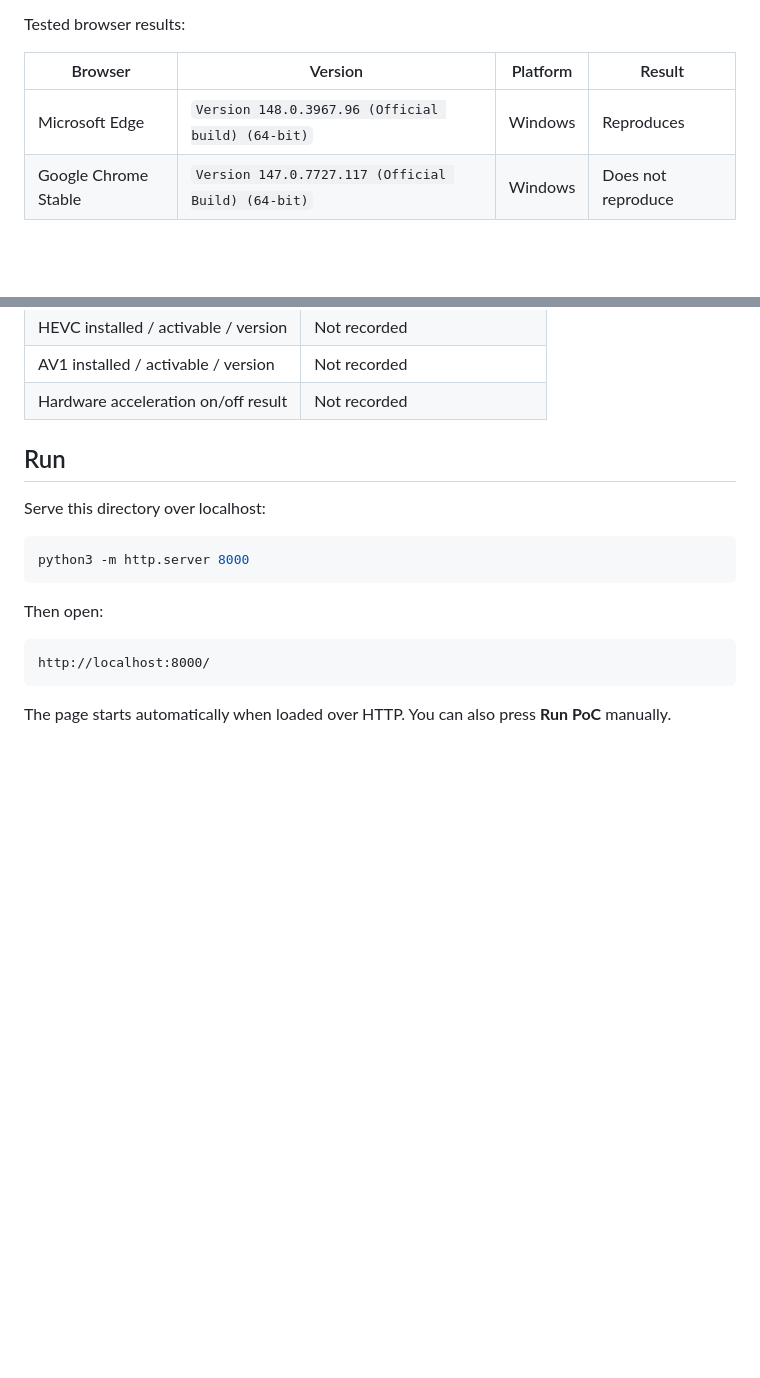
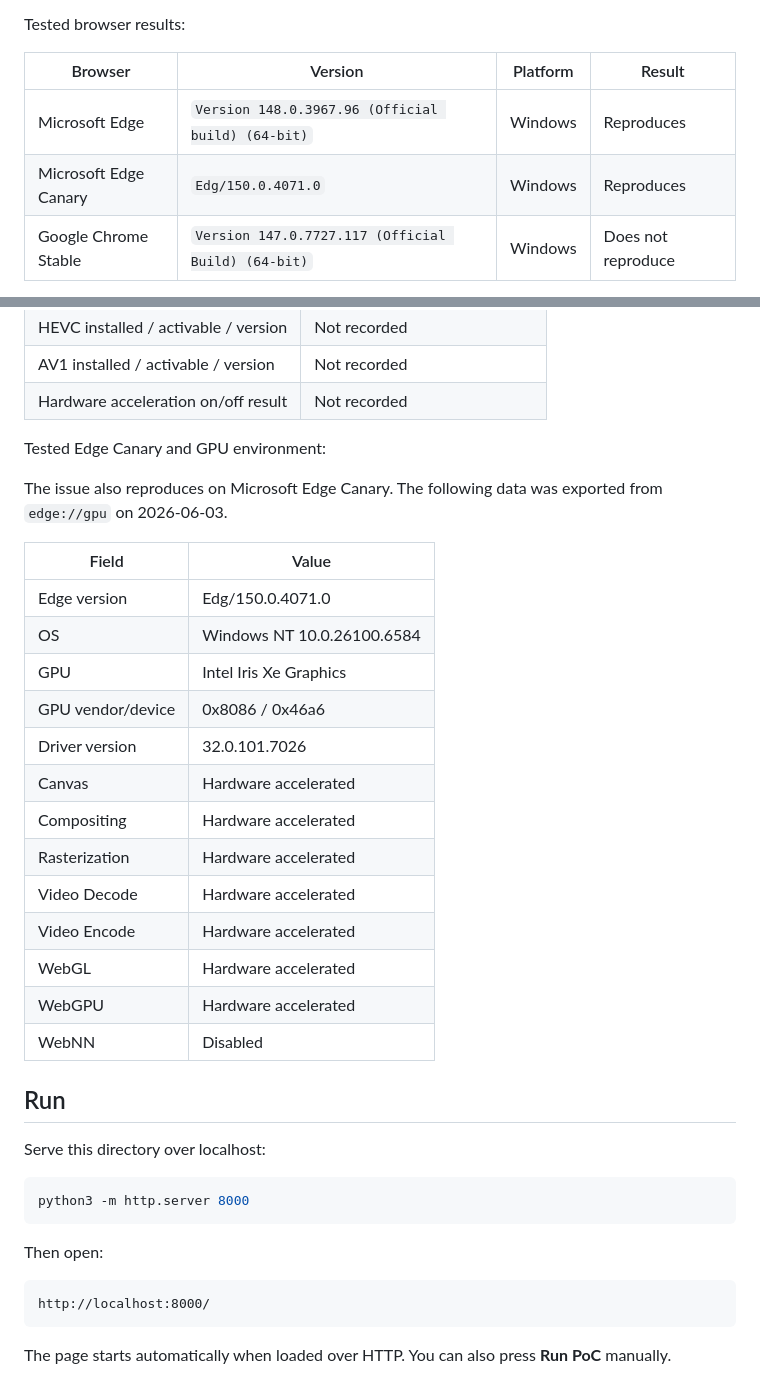
Before and after one commit to anosatsuk124/edge-visible-rect-poc, a Markdown page: README.md, 2 parts joined by grey strips. Rendered like a GitHub page; blank space fills up the shorter version.

Commit message:
Add canary report

```diff
--- a/README.md
+++ b/README.md
@@ -43,6 +43,7 @@ Tested browser results:
 | Browser | Version | Platform | Result |
 | --- | --- | --- | --- |
 | Microsoft Edge | `Version 148.0.3967.96 (Official build) (64-bit)` | Windows | Reproduces |
+| Microsoft Edge Canary | `Edg/150.0.4071.0` | Windows | Reproduces |
 | Google Chrome Stable | `Version 147.0.7727.117 (Official Build) (64-bit)` | Windows | Does not reproduce |
 
 Tested Windows environment:
@@ -73,6 +74,26 @@ Tested Edge and GPU environment:
 | HEVC installed / activable / version | Not recorded |
 | AV1 installed / activable / version | Not recorded |
 | Hardware acceleration on/off result | Not recorded |
+
+Tested Edge Canary and GPU environment:
+
+The issue also reproduces on Microsoft Edge Canary. The following data was exported from `edge://gpu` on 2026-06-03.
+
+| Field | Value |
+| --- | --- |
+| Edge version | Edg/150.0.4071.0 |
+| OS | Windows NT 10.0.26100.6584 |
+| GPU | Intel Iris Xe Graphics |
+| GPU vendor/device | 0x8086 / 0x46a6 |
+| Driver version | 32.0.101.7026 |
+| Canvas | Hardware accelerated |
+| Compositing | Hardware accelerated |
+| Rasterization | Hardware accelerated |
+| Video Decode | Hardware accelerated |
+| Video Encode | Hardware accelerated |
+| WebGL | Hardware accelerated |
+| WebGPU | Hardware accelerated |
+| WebNN | Disabled |
 
 ## Run
 
```
